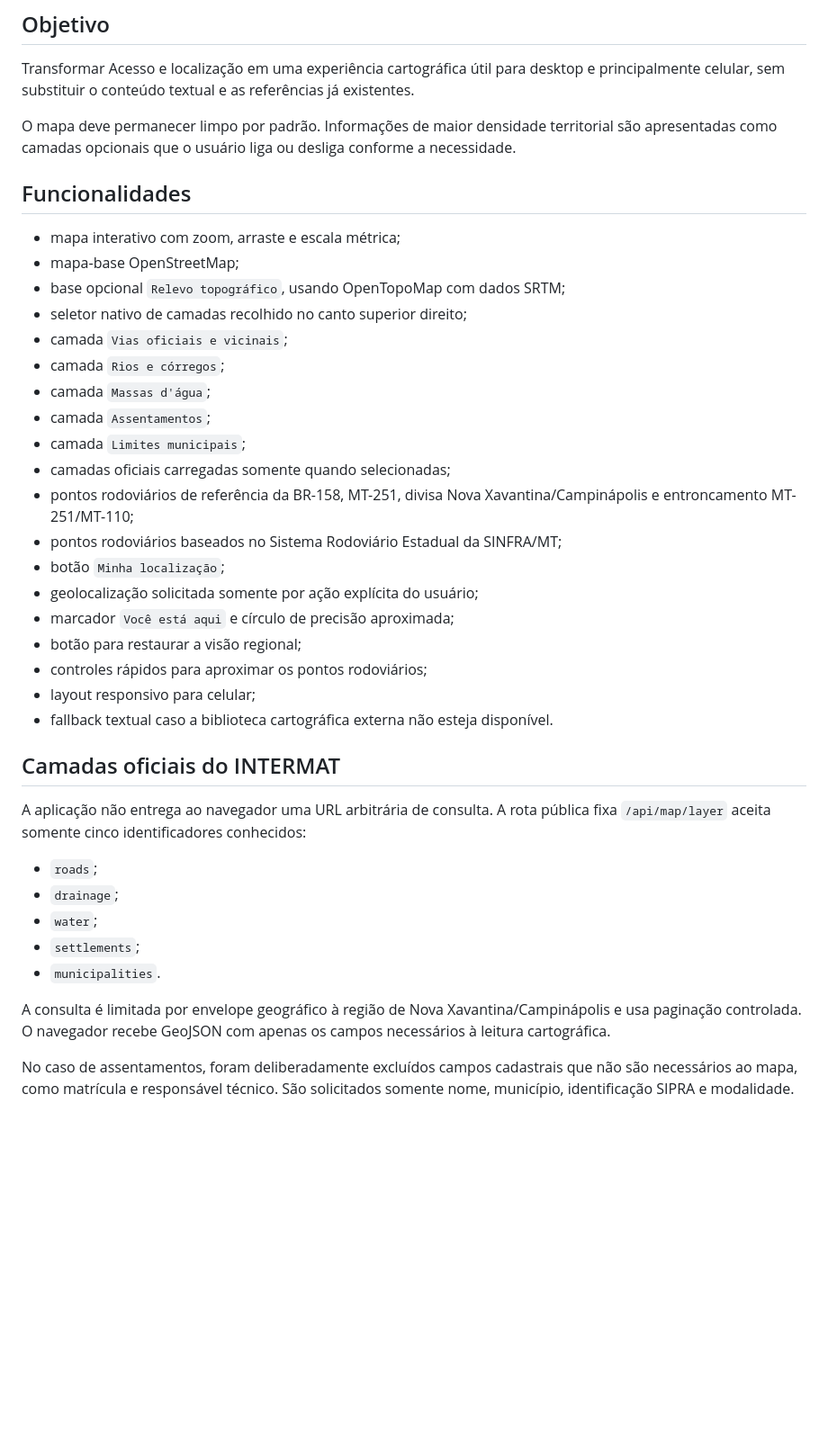
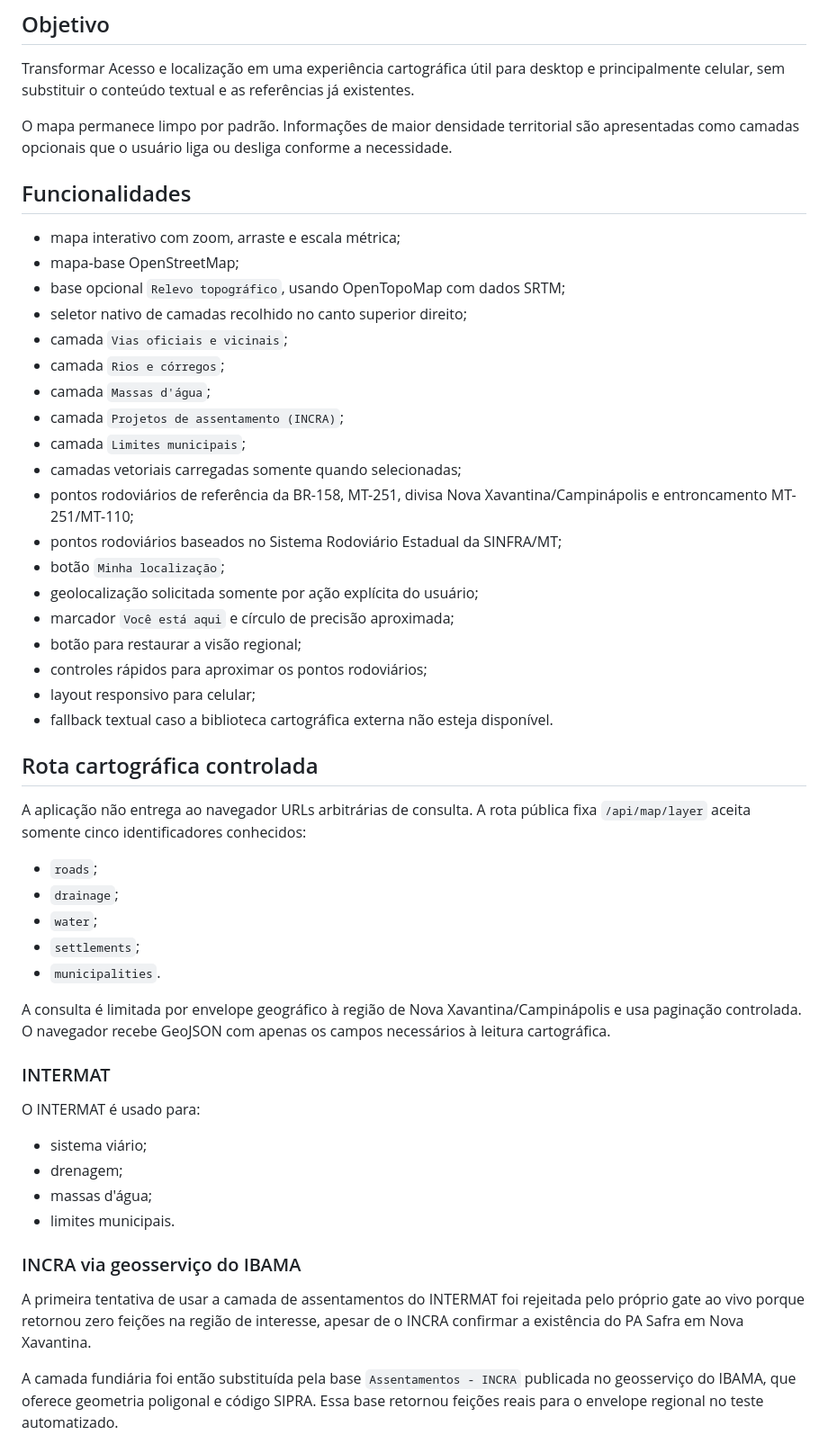
Before and after one commit to Seshomaru1984/pa-safra-compensacao-ambiental-social, a Markdown page: docs/evidencias/PA-V001-MAPA-INTERATIVO-ACESSO-PASS-20260915.md, the part around one of its changes. Shown at 90% size. Drawn GitHub-style; blank space fills up the shorter version.

```diff
--- a/docs/evidencias/PA-V001-MAPA-INTERATIVO-ACESSO-PASS-20260915.md
+++ b/docs/evidencias/PA-V001-MAPA-INTERATIVO-ACESSO-PASS-20260915.md
@@ -20,7 +20,7 @@ A funcionalidade continua isolada em:
 
 Transformar Acesso e localização em uma experiência cartográfica útil para desktop e principalmente celular, sem substituir o conteúdo textual e as referências já existentes.
 
-O mapa deve permanecer limpo por padrão. Informações de maior densidade territorial são apresentadas como camadas opcionais que o usuário liga ou desliga conforme a necessidade.
+O mapa permanece limpo por padrão. Informações de maior densidade territorial são apresentadas como camadas opcionais que o usuário liga ou desliga conforme a necessidade.
 
 ## Funcionalidades
 
@@ -31,9 +31,9 @@ O mapa deve permanecer limpo por padrão. Informações de maior densidade terri
 - camada `Vias oficiais e vicinais`;
 - camada `Rios e córregos`;
 - camada `Massas d'água`;
-- camada `Assentamentos`;
+- camada `Projetos de assentamento (INCRA)`;
 - camada `Limites municipais`;
-- camadas oficiais carregadas somente quando selecionadas;
+- camadas vetoriais carregadas somente quando selecionadas;
 - pontos rodoviários de referência da BR-158, MT-251, divisa Nova Xavantina/Campinápolis e entroncamento MT-251/MT-110;
 - pontos rodoviários baseados no Sistema Rodoviário Estadual da SINFRA/MT;
 - botão `Minha localização`;
@@ -44,9 +44,9 @@ O mapa deve permanecer limpo por padrão. Informações de maior densidade terri
 - layout responsivo para celular;
 - fallback textual caso a biblioteca cartográfica externa não esteja disponível.
 
-## Camadas oficiais do INTERMAT
+## Rota cartográfica controlada
 
-A aplicação não entrega ao navegador uma URL arbitrária de consulta. A rota pública fixa `/api/map/layer` aceita somente cinco identificadores conhecidos:
+A aplicação não entrega ao navegador URLs arbitrárias de consulta. A rota pública fixa `/api/map/layer` aceita somente cinco identificadores conhecidos:
 
 - `roads`;
 - `drainage`;
@@ -56,4 +56,18 @@ A aplicação não entrega ao navegador uma URL arbitrária de consulta. A rota
 
 A consulta é limitada por envelope geográfico à região de Nova Xavantina/Campinápolis e usa paginação controlada. O navegador recebe GeoJSON com apenas os campos necessários à leitura cartográfica.
 
-No caso de assentamentos, foram deliberadamente excluídos campos cadastrais que não são necessários ao mapa, como matrícula e responsável técnico. São solicitados somente nome, município, identificação SIPRA e modalidade.
+### INTERMAT
+
+O INTERMAT é usado para:
+
+- sistema viário;
+- drenagem;
+- massas d'água;
+- limites municipais.
+
+### INCRA via geosserviço do IBAMA
+
+A primeira tentativa de usar a camada de assentamentos do INTERMAT foi rejeitada pelo próprio gate ao vivo porque retornou zero feições na região de interesse, apesar de o INCRA confirmar a existência do PA Safra em Nova Xavantina.
+
+A camada fundiária foi então substituída pela base `Assentamentos - INCRA` publicada no geosserviço do IBAMA, que oferece geometria poligonal e código SIPRA. Essa base retornou feições reais para o envelope regional no teste automatizado.
+
```
Also changed, not shown: other parts of docs/evidencias/PA-V001-MAPA-INTERATIVO-ACESSO-PASS-20260915.md (+32 -18 lines).
